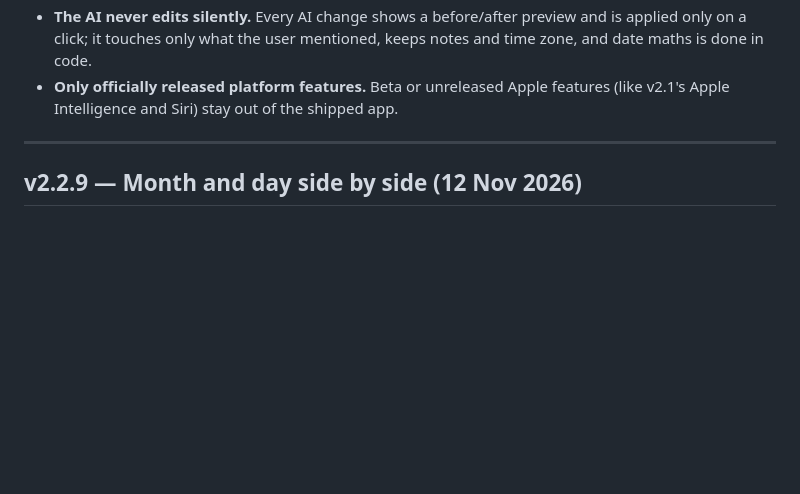
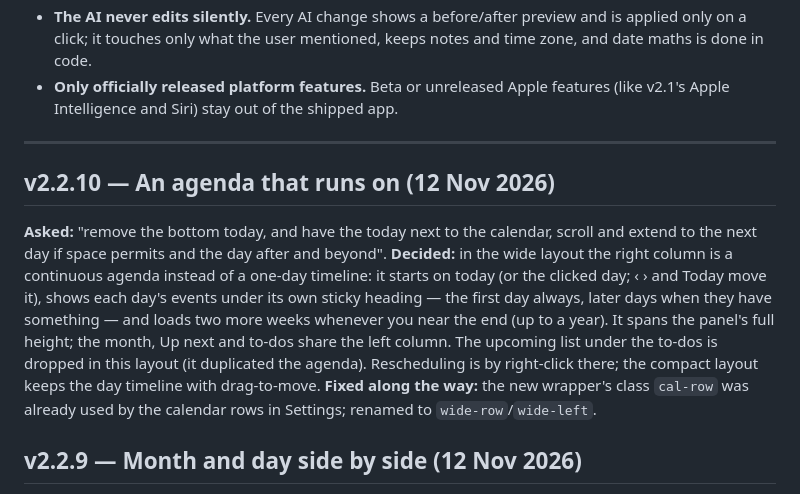
Before and after one commit to jamalxcode/personalcalendar, a Markdown page: DESIGN.md, the part around the change. Drawn GitHub-style; blank space fills up the shorter version.

```diff
--- a/DESIGN.md
+++ b/DESIGN.md
@@ -17,6 +17,12 @@ technical lessons are in [LESSONS.md](LESSONS.md).
 - **Only officially released platform features.** Beta or unreleased Apple features (like v2.1's Apple Intelligence and Siri) stay out of the shipped app.
 
 ---
+
+## v2.2.10 — An agenda that runs on (12 Nov 2026)
+
+**Asked:** "remove the bottom today, and have the today next to the calendar, scroll and extend to the next day if space permits and the day after and beyond".
+**Decided:** in the wide layout the right column is a continuous agenda instead of a one-day timeline: it starts on today (or the clicked day; ‹ › and Today move it), shows each day's events under its own sticky heading — the first day always, later days when they have something — and loads two more weeks whenever you near the end (up to a year). It spans the panel's full height; the month, Up next and to-dos share the left column. The upcoming list under the to-dos is dropped in this layout (it duplicated the agenda). Rescheduling is by right-click there; the compact layout keeps the day timeline with drag-to-move.
+**Fixed along the way:** the new wrapper's class `cal-row` was already used by the calendar rows in Settings; renamed to `wide-row`/`wide-left`.
 
 ## v2.2.9 — Month and day side by side (12 Nov 2026)
 
```
Also changed, not shown: CHANGELOG.md (+5 -0 lines), README.md (+1 -1 lines), docs/design/v2.2-panel-wide.png, 4 other files.
